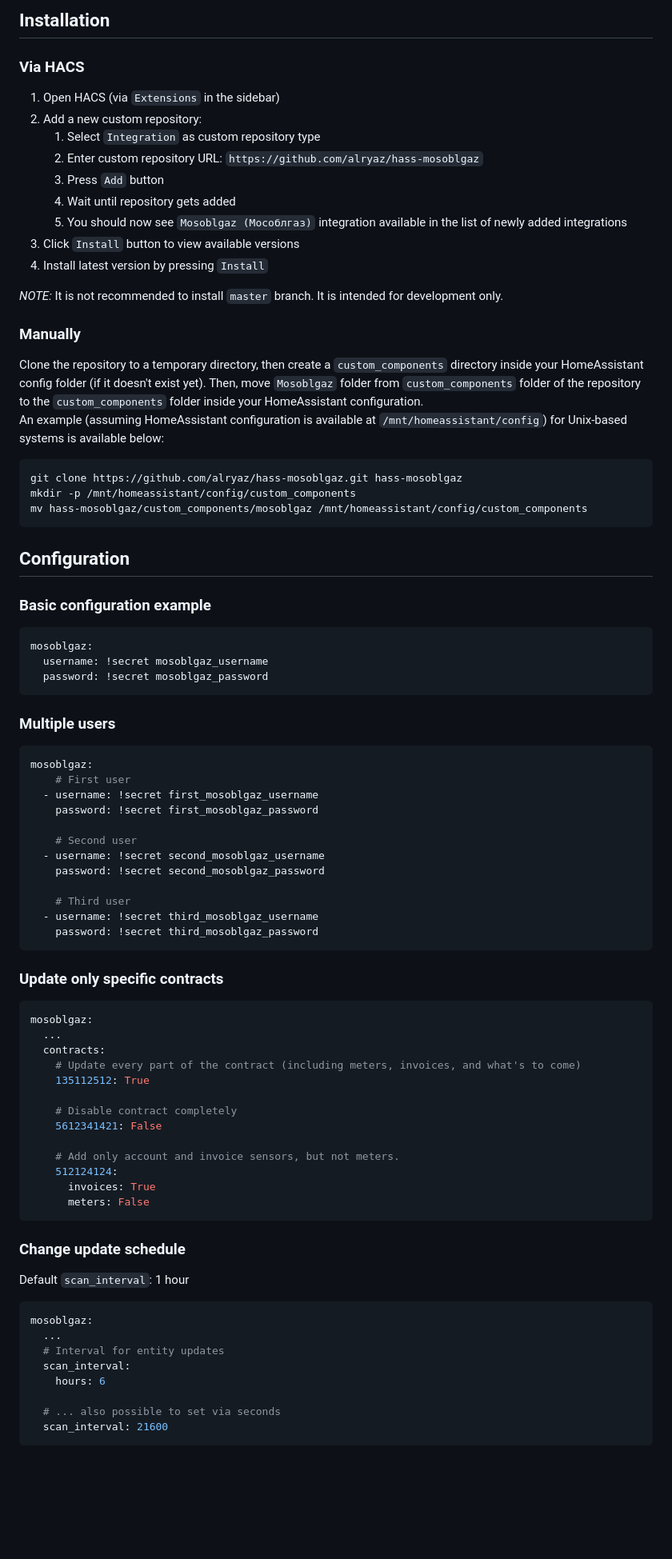
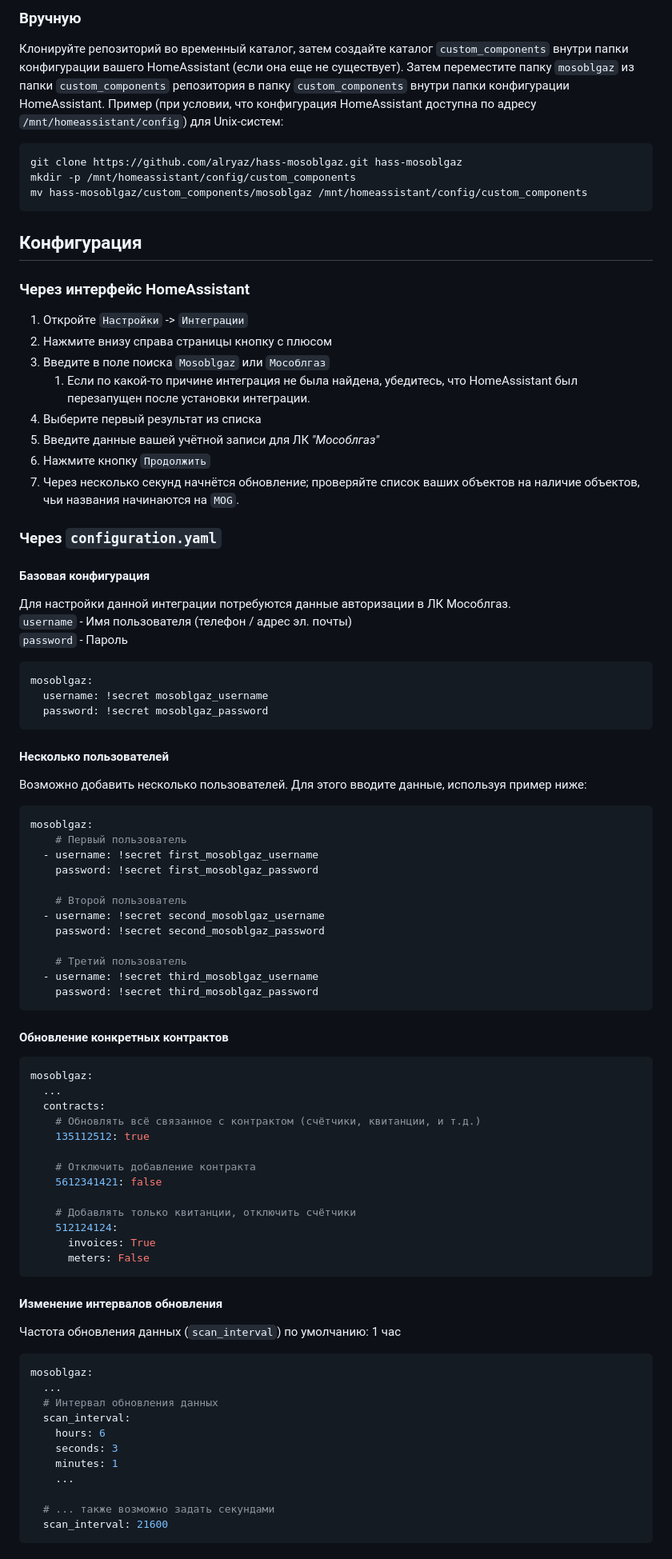
Before and after one commit to alryaz/hass-mosoblgaz, a Markdown page: README.md, the part around one of its changes. Shown at 80% size. Rendered like a GitHub page; blank space fills up the shorter version.

Commit message:
Added Russian README.md, moved English README.md to README.en.md

````diff
--- a/README.md
+++ b/README.md
@@ -21,81 +33,86 @@ This custom component provides Mosoblgaz API polling capabilities to HomeAssista
 
-## Installation
-### Via HACS
-1. Open HACS (via `Extensions` in the sidebar)
-1. Add a new custom repository:
-   1. Select `Integration` as custom repository type
-   1. Enter custom repository URL: `https://github.com/alryaz/hass-mosoblgaz`
-   1. Press `Add` button
-   1. Wait until repository gets added
-   1. You should now see `Mosoblgaz (Мособлгаз)` integration available in the list of newly added integrations
-1. Click `Install` button to view available versions
-1. Install latest version by pressing `Install`
-
-_NOTE:_ It is not recommended to install `master` branch. It is intended for development only.
-
-### Manually
-Clone the repository to a temporary directory, then create a `custom_components` directory inside your HomeAssistant
-config folder (if it doesn't exist yet). Then, move `Mosoblgaz` folder from `custom_components` folder of
-the repository to the `custom_components` folder inside your HomeAssistant configuration.
-An example (assuming HomeAssistant configuration is available at `/mnt/homeassistant/config`) for Unix-based
-systems is available below:
+### Вручную
+Клонируйте репозиторий во временный каталог, затем создайте каталог `custom_components` внутри папки конфигурации
+вашего HomeAssistant (если она еще не существует). Затем переместите папку `mosoblgaz` из папки `custom_components`
+репозитория в папку `custom_components` внутри папки конфигурации HomeAssistant.
+Пример (при условии, что конфигурация HomeAssistant доступна по адресу `/mnt/homeassistant/config`) для Unix-систем:
 ```
 git clone https://github.com/alryaz/hass-mosoblgaz.git hass-mosoblgaz
 mkdir -p /mnt/homeassistant/config/custom_components
 mv hass-mosoblgaz/custom_components/mosoblgaz /mnt/homeassistant/config/custom_components
 ```
 
-## Configuration
-### Basic configuration example
+## Конфигурация
+### Через интерфейс HomeAssistant
+1. Откройте `Настройки` -> `Интеграции`
+1. Нажмите внизу справа страницы кнопку с плюсом
+1. Введите в поле поиска `Mosoblgaz` или `Мособлгаз`
+   1. Если по какой-то причине интеграция не была найдена, убедитесь, что HomeAssistant был перезапущен после установки интеграции.
+1. Выберите первый результат из списка
+1. Введите данные вашей учётной записи для ЛК _"Мособлгаз"_
+1. Нажмите кнопку `Продолжить`
+1. Через несколько секунд начнётся обновление; проверяйте список ваших объектов на наличие
+   объектов, чьи названия начинаются на `MOG`.
+
+### Через `configuration.yaml`
+#### Базовая конфигурация
+Для настройки данной интеграции потребуются данные авторизации в ЛК Мособлгаз.
+`username` - Имя пользователя (телефон / адрес эл. почты)
+`password` - Пароль
 ```yaml
 mosoblgaz:
   username: !secret mosoblgaz_username
   password: !secret mosoblgaz_password
 ```
 
-### Multiple users
+#### Несколько пользователей
+Возможно добавить несколько пользователей.
+Для этого вводите данные, используя пример ниже:
 ```yaml
 mosoblgaz:
-    # First user
+    # Первый пользователь
   - username: !secret first_mosoblgaz_username
     password: !secret first_mosoblgaz_password
 
-    # Second user
+    # Второй пользователь
   - username: !secret second_mosoblgaz_username
     password: !secret second_mosoblgaz_password
 
-    # Third user
+    # Третий пользователь
   - username: !secret third_mosoblgaz_username
     password: !secret third_mosoblgaz_password
 ```
 
-### Update only specific contracts
+#### Обновление конкретных контрактов
 ```yaml
 mosoblgaz:
   ...
   contracts:
-    # Update every part of the contract (including meters, invoices, and what's to come)
-    135112512: True
+    # Обновлять всё связанное с контрактом (счётчики, квитанции, и т.д.)
+    135112512: true
 
-    # Disable contract completely
-    5612341421: False
+    # Отключить добавление контракта
+    5612341421: false
 
-    # Add only account and invoice sensors, but not meters.
+    # Добавлять только квитанции, отключить счётчики
     512124124:
       invoices: True
       meters: False
 ```
 
-### Change update schedule
-Default `scan_interval`: 1 hour
+#### Изменение интервалов обновления
+Частота обновления данных (`scan_interval`) по умолчанию: 1 час
 ```yaml
 mosoblgaz:
   ...
-  # Interval for entity updates
+  # Интервал обновления данных
   scan_interval:
     hours: 6
+    seconds: 3
+    minutes: 1
+    ...
 
-  # ... also possible to set via seconds
+  # ... также возможно задать секундами
   scan_interval: 21600
 ```
 
````
Also changed, not shown: other parts of README.md (+42 -30 lines), README.en.md (added, +132 -0 lines), images/header.png (added).
